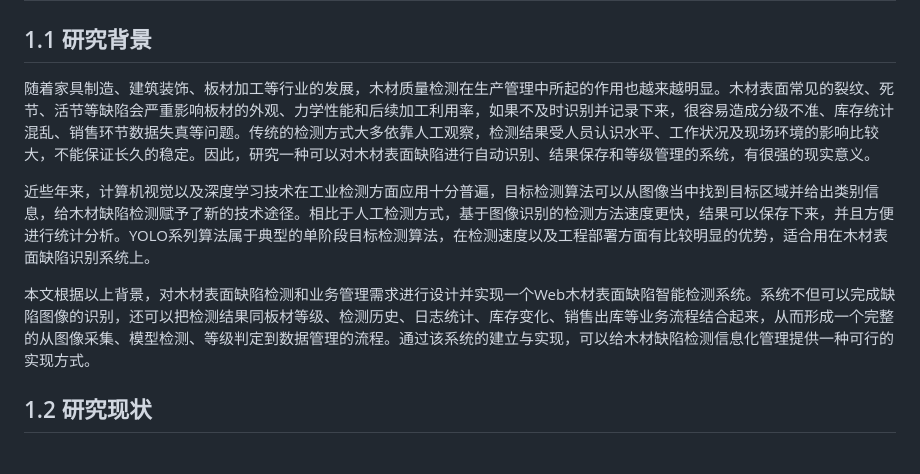
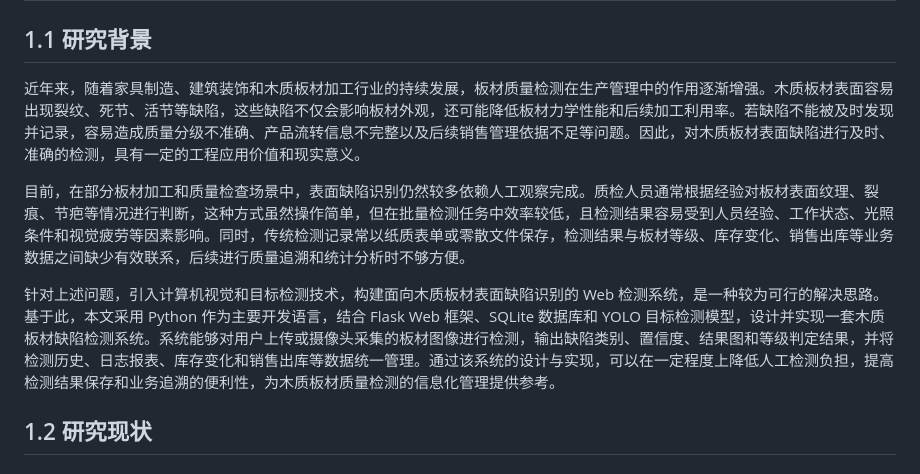
Before and after one commit to zh23jemu/WebDetectionSystem-thesis, a Markdown page: WebDetectionSystem/基于Python的木质板材缺陷检测系统的设计与实现.md, the part around the change. Drawn GitHub-style.

Commit message:
docs: 更新研究背景章节内容以更准确描述问题
更新文档中研究背景章节的内容，使其更准确地描述木质板材缺陷检测的现状和问题。修改后的内容更详细地说明了人工检测的局限性，并更清晰地阐述了系统解决方案的价值和意义。

```diff
--- a/WebDetectionSystem/基于Python的木质板材缺陷检测系统的设计与实现.md
+++ b/WebDetectionSystem/基于Python的木质板材缺陷检测系统的设计与实现.md
@@ -156,11 +156,11 @@ Keywords: Python; Wood Defect Detection; YOLO; Flask; Web System; Inventory and
 
 ## 1.1 研究背景
 
-随着家具制造、建筑装饰、板材加工等行业的发展，木材质量检测在生产管理中所起的作用也越来越明显。木材表面常见的裂纹、死节、活节等缺陷会严重影响板材的外观、力学性能和后续加工利用率，如果不及时识别并记录下来，很容易造成分级不准、库存统计混乱、销售环节数据失真等问题。传统的检测方式大多依靠人工观察，检测结果受人员认识水平、工作状况及现场环境的影响比较大，不能保证长久的稳定。因此，研究一种可以对木材表面缺陷进行自动识别、结果保存和等级管理的系统，有很强的现实意义。
+近年来，随着家具制造、建筑装饰和木质板材加工行业的持续发展，板材质量检测在生产管理中的作用逐渐增强。木质板材表面容易出现裂纹、死节、活节等缺陷，这些缺陷不仅会影响板材外观，还可能降低板材力学性能和后续加工利用率。若缺陷不能被及时发现并记录，容易造成质量分级不准确、产品流转信息不完整以及后续销售管理依据不足等问题。因此，对木质板材表面缺陷进行及时、准确的检测，具有一定的工程应用价值和现实意义。
 
-近些年来，计算机视觉以及深度学习技术在工业检测方面应用十分普遍，目标检测算法可以从图像当中找到目标区域并给出类别信息，给木材缺陷检测赋予了新的技术途径。相比于人工检测方式，基于图像识别的检测方法速度更快，结果可以保存下来，并且方便进行统计分析。YOLO系列算法属于典型的单阶段目标检测算法，在检测速度以及工程部署方面有比较明显的优势，适合用在木材表面缺陷识别系统上。
+目前，在部分板材加工和质量检查场景中，表面缺陷识别仍然较多依赖人工观察完成。质检人员通常根据经验对板材表面纹理、裂痕、节疤等情况进行判断，这种方式虽然操作简单，但在批量检测任务中效率较低，且检测结果容易受到人员经验、工作状态、光照条件和视觉疲劳等因素影响。同时，传统检测记录常以纸质表单或零散文件保存，检测结果与板材等级、库存变化、销售出库等业务数据之间缺少有效联系，后续进行质量追溯和统计分析时不够方便。
 
-本文根据以上背景，对木材表面缺陷检测和业务管理需求进行设计并实现一个Web木材表面缺陷智能检测系统。系统不但可以完成缺陷图像的识别，还可以把检测结果同板材等级、检测历史、日志统计、库存变化、销售出库等业务流程结合起来，从而形成一个完整的从图像采集、模型检测、等级判定到数据管理的流程。通过该系统的建立与实现，可以给木材缺陷检测信息化管理提供一种可行的实现方式。
+针对上述问题，引入计算机视觉和目标检测技术，构建面向木质板材表面缺陷识别的 Web 检测系统，是一种较为可行的解决思路。基于此，本文采用 Python 作为主要开发语言，结合 Flask Web 框架、SQLite 数据库和 YOLO 目标检测模型，设计并实现一套木质板材缺陷检测系统。系统能够对用户上传或摄像头采集的板材图像进行检测，输出缺陷类别、置信度、结果图和等级判定结果，并将检测历史、日志报表、库存变化和销售出库等数据统一管理。通过该系统的设计与实现，可以在一定程度上降低人工检测负担，提高检测结果保存和业务追溯的便利性，为木质板材质量检测的信息化管理提供参考。
 
 ## 1.2 研究现状
 
```
